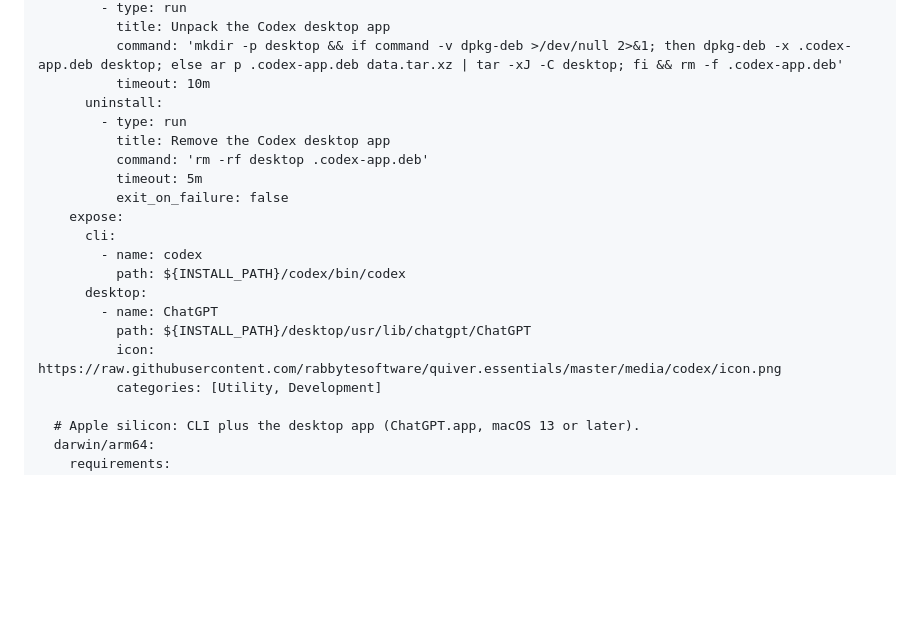
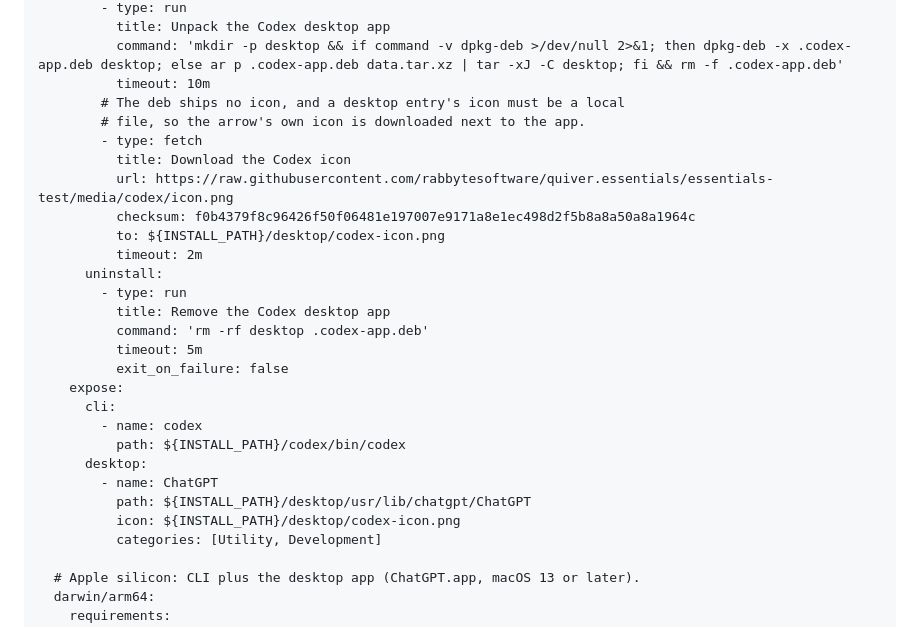
Before and after one commit to rabbytesoftware/quiver.essentials, a Markdown page: apps/codex.md, the part around the change. GitHub-like rendering; blank space fills up the shorter version.

Commit message:
fix(codex): use a local icon for the Linux desktop entry

```diff
--- a/apps/codex.md
+++ b/apps/codex.md
@@ -105,6 +105,14 @@ targets:
           title: Unpack the Codex desktop app
           command: 'mkdir -p desktop && if command -v dpkg-deb >/dev/null 2>&1; then dpkg-deb -x .codex-app.deb desktop; else ar p .codex-app.deb data.tar.xz | tar -xJ -C desktop; fi && rm -f .codex-app.deb'
           timeout: 10m
+        # The deb ships no icon, and a desktop entry's icon must be a local
+        # file, so the arrow's own icon is downloaded next to the app.
+        - type: fetch
+          title: Download the Codex icon
+          url: https://raw.githubusercontent.com/rabbytesoftware/quiver.essentials/essentials-test/media/codex/icon.png
+          checksum: f0b4379f8c96426f50f06481e197007e9171a8e1ec498d2f5b8a8a50a8a1964c
+          to: ${INSTALL_PATH}/desktop/codex-icon.png
+          timeout: 2m
       uninstall:
         - type: run
           title: Remove the Codex desktop app
@@ -118,7 +126,7 @@ targets:
       desktop:
         - name: ChatGPT
           path: ${INSTALL_PATH}/desktop/usr/lib/chatgpt/ChatGPT
-          icon: https://raw.githubusercontent.com/rabbytesoftware/quiver.essentials/master/media/codex/icon.png
+          icon: ${INSTALL_PATH}/desktop/codex-icon.png
           categories: [Utility, Development]
 
   # Apple silicon: CLI plus the desktop app (ChatGPT.app, macOS 13 or later).
```
